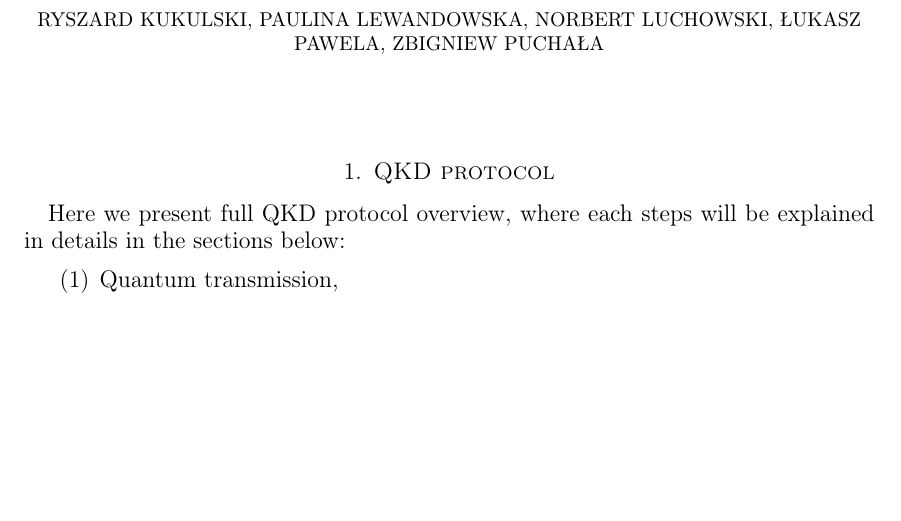
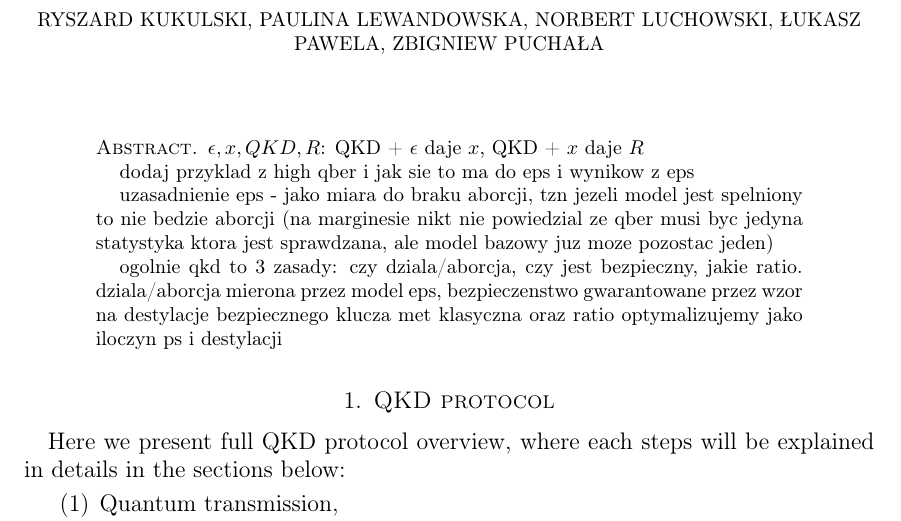
Before and after one commit to rkukulski/qkd_1q, a LaTeX paper (txt/analysis.tex): part of page 1 of 6, cut so that both start at the same text, the shorter picture padded with empty space. Compiled offline with pdfLaTeX.

Commit message:
Add files via upload

```diff
--- a/txt/analysis.tex
+++ b/txt/analysis.tex
@@ -60,6 +60,22 @@ Pawela, Zbigniew Puchała}
 
 \begin{document}
 \maketitle
+\begin{abstract}
+$\epsilon, x, QKD, R$: QKD + $\epsilon$ daje $x$, QKD + $x$ daje $R$
+
+dodaj przyklad z high qber i jak sie to ma do eps i wynikow z eps
+
+uzasadnienie eps - jako miara do braku aborcji, tzn jezeli model jest
+spelniony
+to nie bedzie aborcji (na marginesie nikt nie powiedzial ze qber musi byc
+jedyna statystyka ktora jest sprawdzana, ale model bazowy juz moze pozostac
+jeden)
+
+ogolnie qkd to 3 zasady: czy dziala/aborcja, czy jest bezpieczny, jakie ratio.
+dziala/aborcja mierona przez model eps, bezpieczenstwo gwarantowane przez wzor
+na destylacje bezpiecznego klucza met klasyczna oraz ratio optymalizujemy jako
+iloczyn ps i destylacji
+\end{abstract}
 
 \section{QKD protocol}
 
```
